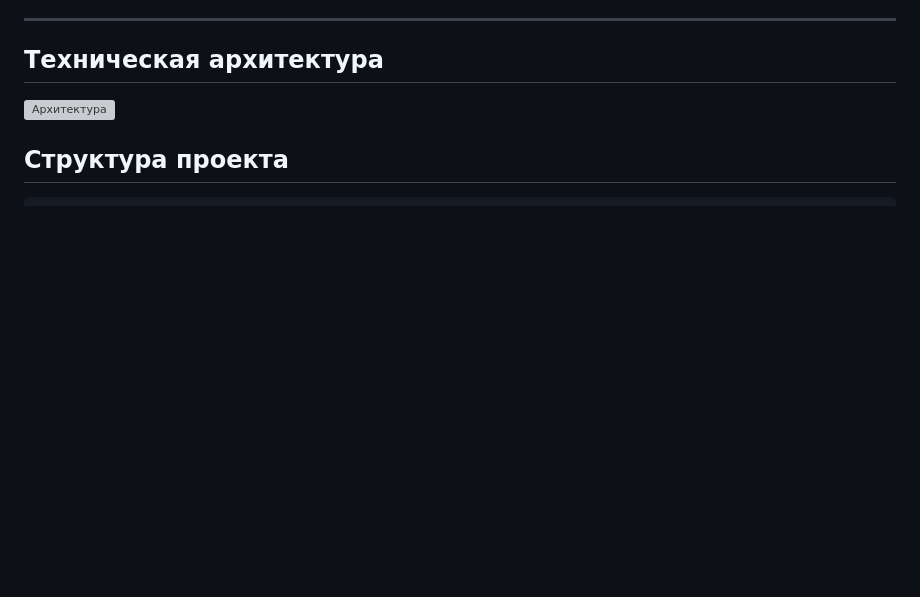
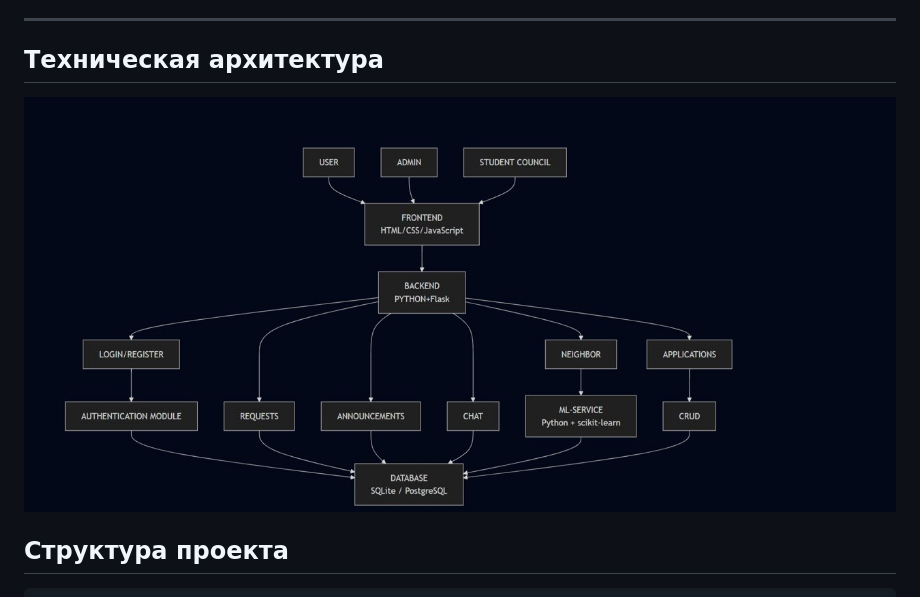
Before and after one commit to varlaganova7-star/UHome, a Markdown page: README.md, the part around the change. Drawn GitHub-style; blank space fills up the shorter version; grey boxes are pictures that could not be loaded.

```diff
--- a/README.md
+++ b/README.md
@@ -47,7 +47,7 @@ UHome — это веб-приложение, разработанное для
 ---
 
 ## Техническая архитектура
-![Архитектура](main/IMG_6048.jpeg)
+![Архитектура](IMG_6048.jpeg)
 
 
 ## Структура проекта
```
